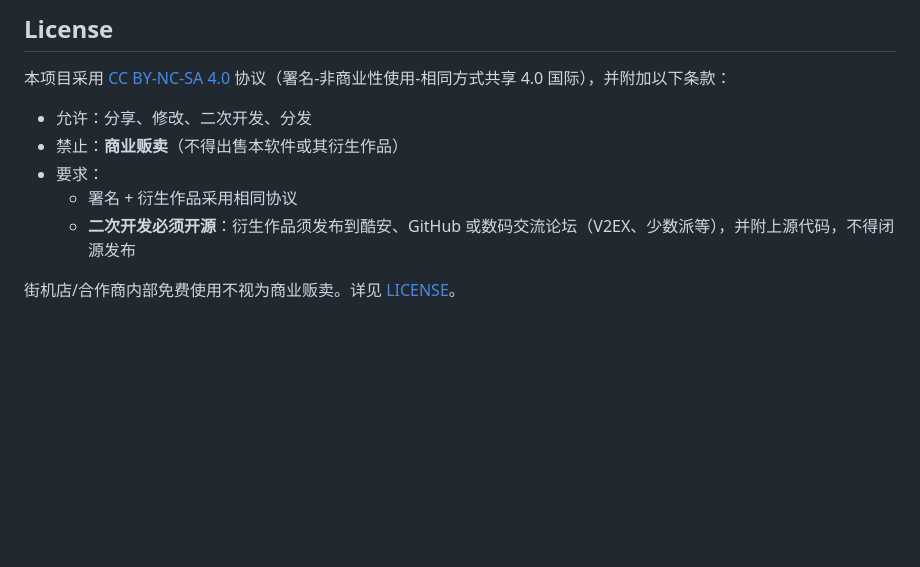
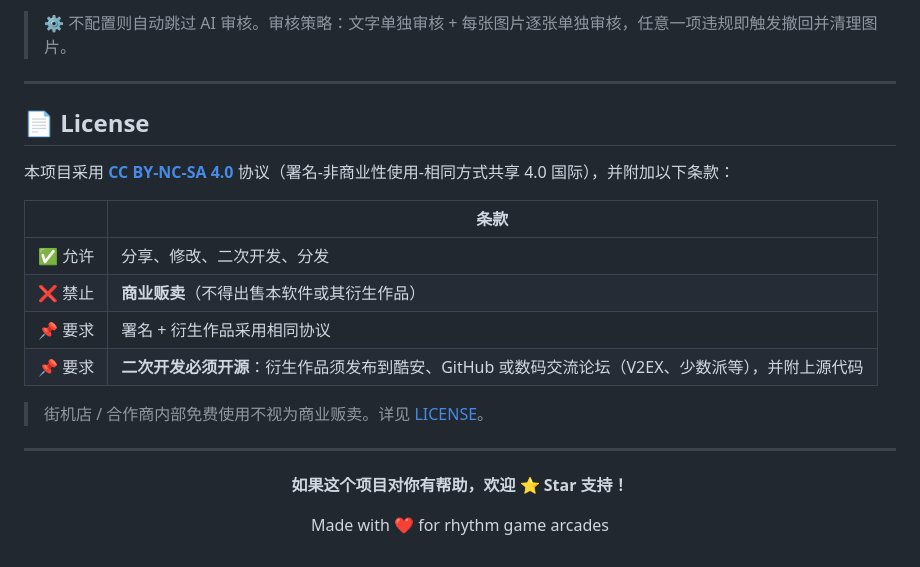
Before and after one commit to wujunyi420-creator/yinyou-queue-screen, a Markdown page: README.md, the part around one of its changes. GitHub-like rendering; blank space fills up the shorter version.

```diff
--- a/README.md
+++ b/README.md
@@ -94,12 +170,27 @@
 
-## License
+> ⚙️ 不配置则自动跳过 AI 审核。审核策略：文字单独审核 + 每张图片逐张单独审核，任意一项违规即触发撤回并清理图片。
 
-本项目采用 [CC BY-NC-SA 4.0](https://creativecommons.org/licenses/by-nc-sa/4.0/) 协议（署名-非商业性使用-相同方式共享 4.0 国际），并附加以下条款：
+---
 
-- 允许：分享、修改、二次开发、分发
-- 禁止：**商业贩卖**（不得出售本软件或其衍生作品）
-- 要求：
-  - 署名 + 衍生作品采用相同协议
-  - **二次开发必须开源**：衍生作品须发布到酷安、GitHub 或数码交流论坛（V2EX、少数派等），并附上源代码，不得闭源发布
+## 📄 License
 
-街机店/合作商内部免费使用不视为商业贩卖。详见 [LICENSE](LICENSE)。
+本项目采用 **[CC BY-NC-SA 4.0](https://creativecommons.org/licenses/by-nc-sa/4.0/)** 协议（署名-非商业性使用-相同方式共享 4.0 国际），并附加以下条款：
+
+| | 条款 |
+|:---:|------|
+| ✅ 允许 | 分享、修改、二次开发、分发 |
+| ❌ 禁止 | **商业贩卖**（不得出售本软件或其衍生作品） |
+| 📌 要求 | 署名 + 衍生作品采用相同协议 |
+| 📌 要求 | **二次开发必须开源**：衍生作品须发布到酷安、GitHub 或数码交流论坛（V2EX、少数派等），并附上源代码 |
+
+> 街机店 / 合作商内部免费使用不视为商业贩卖。详见 [LICENSE](LICENSE)。
+
+---
+
+<div align="center">
+
+**如果这个项目对你有帮助，欢迎 ⭐ Star 支持！**
+
+Made with ❤️ for rhythm game arcades
+
+</div>
```
Also changed, not shown: other parts of README.md (+139 -63 lines).
